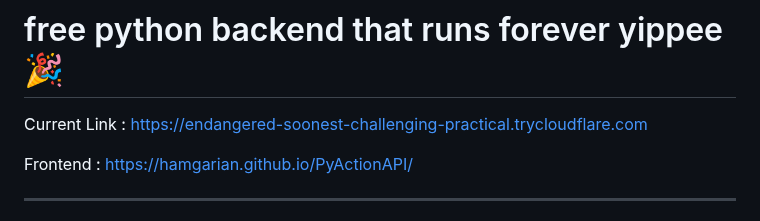
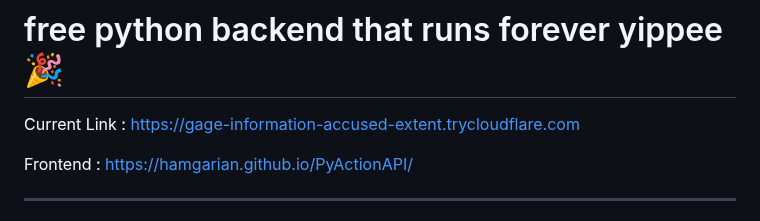
Before and after one commit to hamgarian/PyActionAPI, a Markdown page: README.md, the part around the change. Rendered like a GitHub page.

Commit message:
Update README with current Cloudflared tunnel link [skip ci]

```diff
--- a/README.md
+++ b/README.md
@@ -1,6 +1,6 @@
 # free python backend that runs forever yippee 🎉
 
-Current Link : https://endangered-soonest-challenging-practical.trycloudflare.com
+Current Link : https://gage-information-accused-extent.trycloudflare.com
 
 Frontend : https://hamgarian.github.io/PyActionAPI/
 
```
